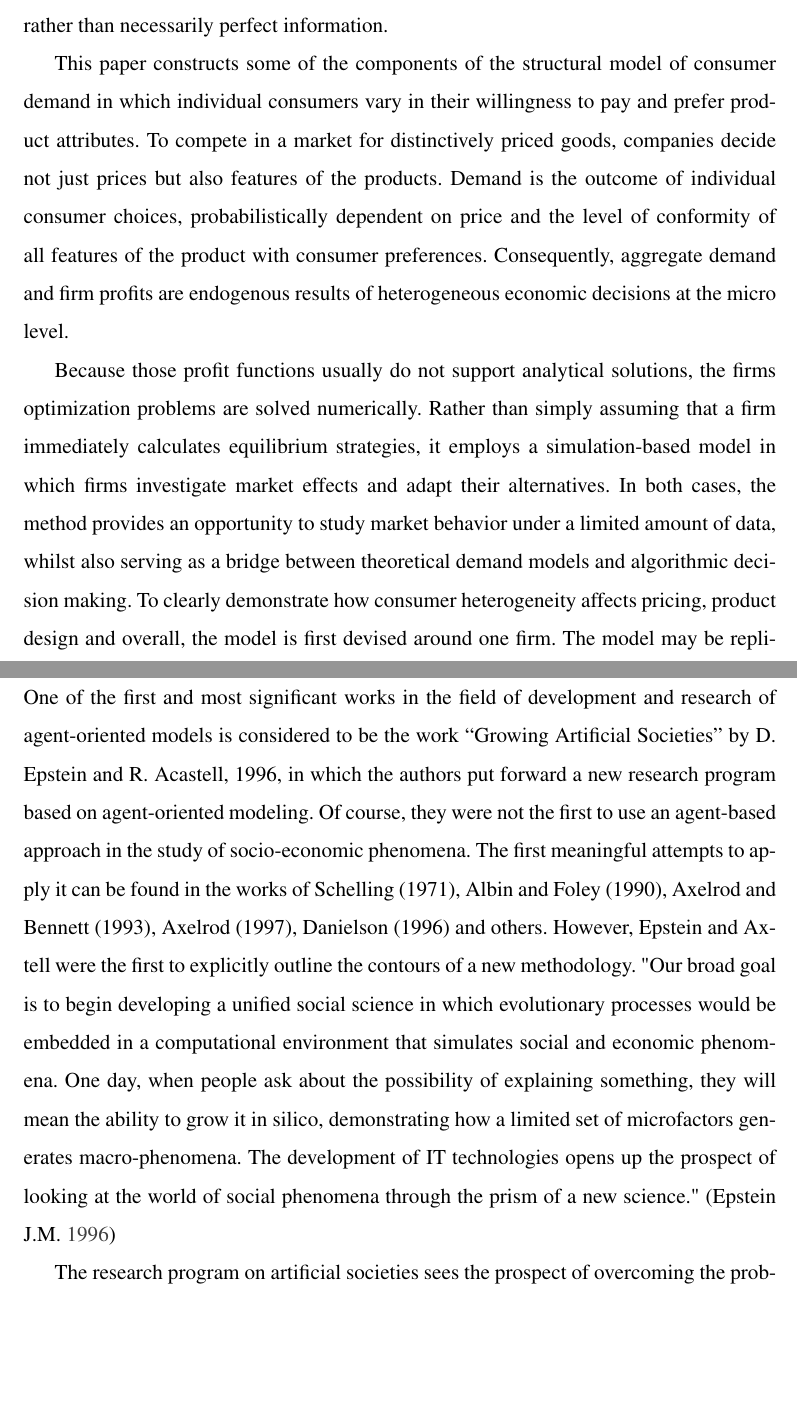
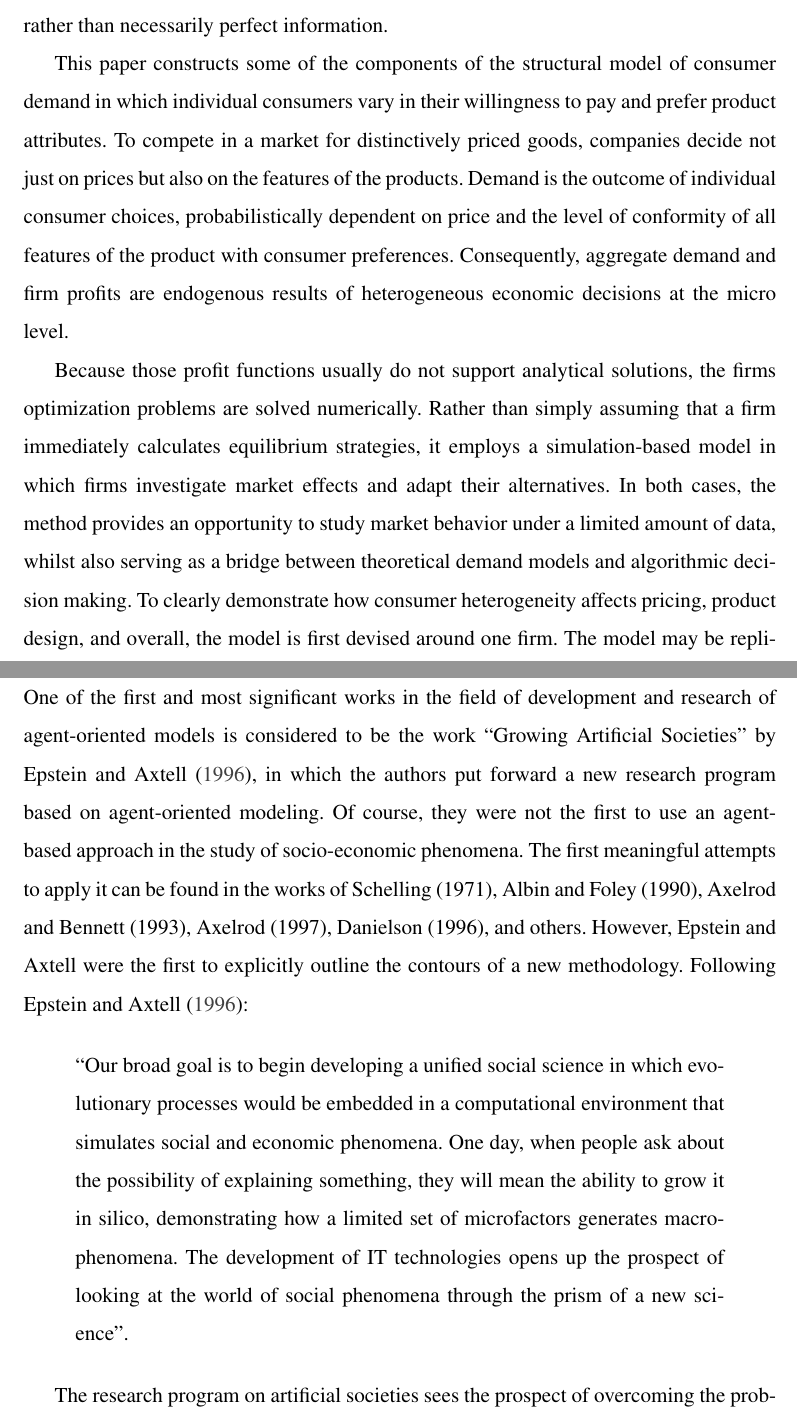
Before and after one commit to Bodz1a/MasterThesis75184SGH, a LaTeX document (paper/main.tex, which reads paper/refs.bib): two parts of pages 5 and 7 of 22, joined at a grey line, cut so that both start at the same text, the shorter picture padded with empty space. The pictures show the PDF file paper/main.pdf that the author committed with the source.

Commit message:
technical corrections and corrections to mathematical formulae.

```diff
--- a/paper/main.tex
+++ b/paper/main.tex
@@ -193,9 +193,9 @@ Firms on real markets need to make pricing and product design decisions in diver
 
 Conventional economic models commonly concern firm behavior with static equilibrium models while using a strong information assumption to establish firm performance. Traditional price competition classic models assume that firms know what is needed and are solving problems analytically in order to reach the equilibrium approach. Although the theoretical contribution of these models is crucial, they lack the insights from two characteristic areas central to many real-world markets: the heterogeneity of consumer preferences and the fact that firms typically learn about demand through experimentation rather than necessarily perfect information.
 
-This paper constructs some of the components of the structural model of consumer demand in which individual consumers vary in their willingness to pay and prefer product attributes. To compete in a market for distinctively priced goods, companies decide not just prices but also features of the products. Demand is the outcome of individual consumer choices, probabilistically dependent on price and the level of conformity of all features of the product with consumer preferences. Consequently, aggregate demand and firm profits are endogenous results of heterogeneous economic decisions at the micro level.
+This paper constructs some of the components of the structural model of consumer demand in which individual consumers vary in their willingness to pay and prefer product attributes. To compete in a market for distinctively priced goods, companies decide not just on prices but also on the features of the products. Demand is the outcome of individual consumer choices, probabilistically dependent on price and the level of conformity of all features of the product with consumer preferences. Consequently, aggregate demand and firm profits are endogenous results of heterogeneous economic decisions at the micro level.
 
-Because those profit functions usually do not support analytical solutions, the firms optimization problems are solved numerically. Rather than simply assuming that a firm immediately calculates equilibrium strategies, it employs a simulation-based model in which firms investigate market effects and adapt their alternatives. In both cases, the method provides an opportunity to study market behavior under a limited amount of data, whilst also serving as a bridge between theoretical demand models and algorithmic decision making. To clearly demonstrate how consumer heterogeneity affects pricing, product design and overall, the model is first devised around one firm. The model may be replicated with several firms engaged in a given market in which each firm's customer demand is uncertain in terms of the degree of uncertainty on consumers' demand and the behavior of its competitors. Under such circumstances, equilibrium results are reached by repeated interactions and learning, rather than through explicit decision making.
+Because those profit functions usually do not support analytical solutions, the firms optimization problems are solved numerically. Rather than simply assuming that a firm immediately calculates equilibrium strategies, it employs a simulation-based model in which firms investigate market effects and adapt their alternatives. In both cases, the method provides an opportunity to study market behavior under a limited amount of data, whilst also serving as a bridge between theoretical demand models and algorithmic decision making. To clearly demonstrate how consumer heterogeneity affects pricing, product design, and overall, the model is first devised around one firm. The model may be replicated with several firms engaged in a given market in which each firm's customer demand is uncertain in terms of the degree of uncertainty on consumers' demand and the behavior of its competitors. Under such circumstances, equilibrium results are reached by repeated interactions and learning, rather than through explicit decision making.
 
 The thesis adds to knowledge on price and product competition in differentiated markets by applying a solid demand structure with mathematical and simulation-based solution methods. This approach is firmly rooted in economic theory, although it recognises the reality of features in real-world scenarios like learning, experimenting and incomplete information that cannot be accurately modeled with an analytical approach. For this reason, it offers a flexible basis for studying firm behavior in modern markets characterized by a range of product-based distinctions and consumer heterogeneity, hence product differentiation as a key element of study.
 
@@ -204,7 +204,11 @@ The thesis adds to knowledge on price and product competition in differentiated
 
 % The place for literature review.
 
-One of the first and most significant works in the field of development and research of agent-oriented models is considered to be the work “Growing Artificial Societies” by D. Epstein and R. Acastell, 1996, in which the authors put forward a new research program based on agent-oriented modeling. Of course, they were not the first to use an agent-based approach in the study of socio-economic phenomena. The first meaningful attempts to apply it can be found in the works of Schelling (1971), Albin and Foley (1990), Axelrod and Bennett (1993), Axelrod (1997), Danielson (1996) and others. However, Epstein and Axtell were the first to explicitly outline the contours of a new methodology. "Our broad goal is to begin developing a unified social science in which evolutionary processes would be embedded in a computational environment that simulates social and economic phenomena. One day, when people ask about the possibility of explaining something, they will mean the ability to grow it in silico, demonstrating how a limited set of microfactors generates macro-phenomena. The development of IT technologies opens up the prospect of looking at the world of social phenomena through the prism of a new science." (\cite{epstein1996})
+One of the first and most significant works in the field of development and research of agent-oriented models is considered to be the work ``Growing Artificial Societies'' by \textcite{epstein1996}, in which the authors put forward a new research program based on agent-oriented modeling. Of course, they were not the first to use an agent-based approach in the study of socio-economic phenomena. The first meaningful attempts to apply it can be found in the works of Schelling (1971), Albin and Foley (1990), Axelrod and Bennett (1993), Axelrod (1997), Danielson (1996), and others. However, Epstein and Axtell were the first to explicitly outline the contours of a new methodology. Following \textcite{epstein1996}:
+
+\begin{quote}
+``Our broad goal is to begin developing a unified social science in which evolutionary processes would be embedded in a computational environment that simulates social and economic phenomena. One day, when people ask about the possibility of explaining something, they will mean the ability to grow it in silico, demonstrating how a limited set of microfactors generates macro-phenomena. The development of IT technologies opens up the prospect of looking at the world of social phenomena through the prism of a new science''.
+\end{quote}
 
 The research program on artificial societies sees the prospect of overcoming the problem of the subjective component of social processes in the development of computing technologies and agent-oriented modeling methodology. Virtual analogues of the designed systems allow simulation experiments to be conducted and complex hypotheses to be generated and verified. Over the past decade, a large number of works have appeared that claim an agent-oriented approach as their methodological basis.
 
@@ -212,9 +216,9 @@ Despite sharing common fundamental features, including the presence of several a
 
 \subsection{High-level abstraction agent modeling}
 
-Highly abstract agent modeling is typically used in studies of objects with a high subjective component. An example of such an object is the marriage market, whose participants, being both commodities and consumers, make their choices based on several subjective criteria, such as age, level of education and wealth, skin color, ethnic origin of the partner, and more. (\cite{tb2003})
+Highly abstract agent modeling is typically used in studies of objects with a high subjective component. An example of such an object is the marriage market, whose participants, being both commodities and consumers, make their choices based on several subjective criteria, such as age, level of education and wealth, skin color, ethnic origin of the partner, and more (\cite{tb2003}).
 
-The breadth and analytical power of the agent-based approach in analyzing abstract subjects is reflected in examples of its application in studies of racial segregation (Schelling, 1978), the life cycle of firms (\cite{axtell2006}), stock market dynamics (\cite{sbe2018}), cultural convergence (\cite{axelrod1997}) or electoral procedures (\cite{hsm2019}).
+The breadth and analytical power of the agent-based approach in analyzing abstract subjects is reflected in examples of its application in studies of racial segregation (Schelling, 1978), the life cycle of firms \parencite{axtell2006}, stock market dynamics (\cite{sbe2018}), cultural convergence (\cite{axelrod1997}) or electoral procedures (\cite{hsm2019}).
 
 Agent-based modeling differs from classical statistical and econometric approaches, which focus on simply calculating coefficients that determine the relationship between the resulting variables and the assumed regressors, in that it aims to reveal the hidden secrets of the phenomenon under study. It is this advantage that makes it indispensable when studying structural effects.
 
@@ -245,7 +249,7 @@ Herein, we describe a mathematical model of a market with a single firm. The mod
 
 We consider a market populated by a large number $N$ of agents. Agents are heterogeneous along two dimensions: Reservation price, where each $i$ consumer has a reservation price $R_i > 0$ showing the maximum price at which the consumer would buy the product, and Taste (the ideal product characteristic), where each consumer $i$ has a preferred product characteristic $S_i \in [0,1]$. We assume that the random variables $R$ and $S$ are independent.
 
-The pair of these random variables is taken from continuous distributions. In the numerical implementation used throughout the thesis, the Gamma distribution was used for the variable $R$ to reflect that there is a certain common reservation price in the population, but that there are some deviations as well. The type of distribution for random variable $S$ is about the particular style preference of an agent. Because we want the values of this distribution to fall in the interval [0,1], we used the Beta distribution. The choice of the Beta distribution was made because it contains the Uniform distribution, but also it may reflect the fact that there is a common value for the style choice with some variation. Therefore, we are ensured that reservation prices are positive and tastes are bounded on [0,1]. These distributions provide a flexible and economically convincing description of consumer heterogeneity.
+The pair of these random variables is taken from continuous distributions. In the numerical implementation used throughout the thesis, the Gamma distribution was used for the variable $R$ to reflect that there is a certain common reservation price in the population, but that there are some deviations as well. The type of distribution for random variable $S$ is about the particular style preference of an agent. Because we want the values of this distribution to fall in the interval $[0,1]$, we used the Beta distribution. The choice of the Beta distribution was made because it contains the Uniform distribution, but also it may reflect the fact that there is a common value for the style choice with some variation. Therefore, we are ensured that reservation prices are positive and tastes are bounded on $[0,1]$. These distributions provide a flexible and economically convincing description of consumer heterogeneity.
 
 According to the model, agents make a binary decision: either purchase one unit of the product or do not buy at all. In that way, the first step for the agent is to look at the price of the good. The utility of the agent from facing the good with price \(p\) and style \(o\) is the following
 \[
@@ -295,8 +299,8 @@ where
 \begin{aligned}
 	\mathbb{E}(\mathcal{P})
 	&= \mathbb{E}\!\left(
-	\frac{\exp\!\left(-\alpha \frac{p}{r} - \beta (s - o)^2\right)}
-	{1 + \exp\!\left(-\alpha \frac{p}{r} - \beta (s - o)^2\right)}
+	\frac{\exp\!\left(-\alpha \frac{p}{R} - \beta (S - o)^2\right)}
+	{1 + \exp\!\left(-\alpha \frac{p}{R} - \beta (S - o)^2\right)}
 	\right) \\
 	&= \int_{0}^{\infty} \int_{0}^{\infty}
 	\frac{\exp\!\left(-\alpha \frac{p}{r} - \beta (s - o)^2\right)}
--- a/paper/refs.bib
+++ b/paper/refs.bib
@@ -149,7 +149,7 @@
 	Year = {2018}}
 
 @book{epstein1996,
-	Author = {Epstein J.M., Axtell R.},
+	Author = { J.M. Epstein and R. Axtell},
 	Publisher = {Brookings Institution Press},
 	Title = {Growing artificial societies: Social science from the bottom up},
 	Year = {1996}}
```
Also changed, not shown: paper/main.pdf, paper/main.tex (2 more changed lines), paper/refs.bib (4 more changed lines).
